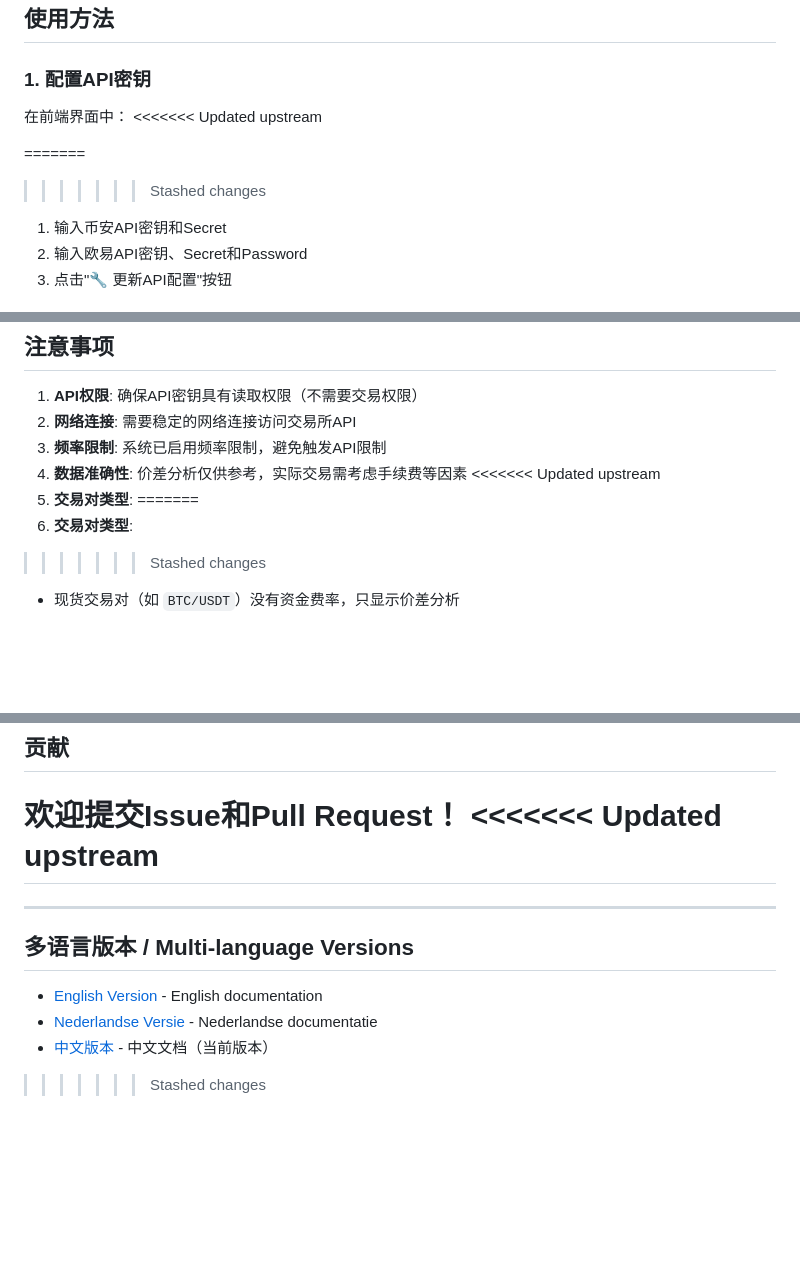
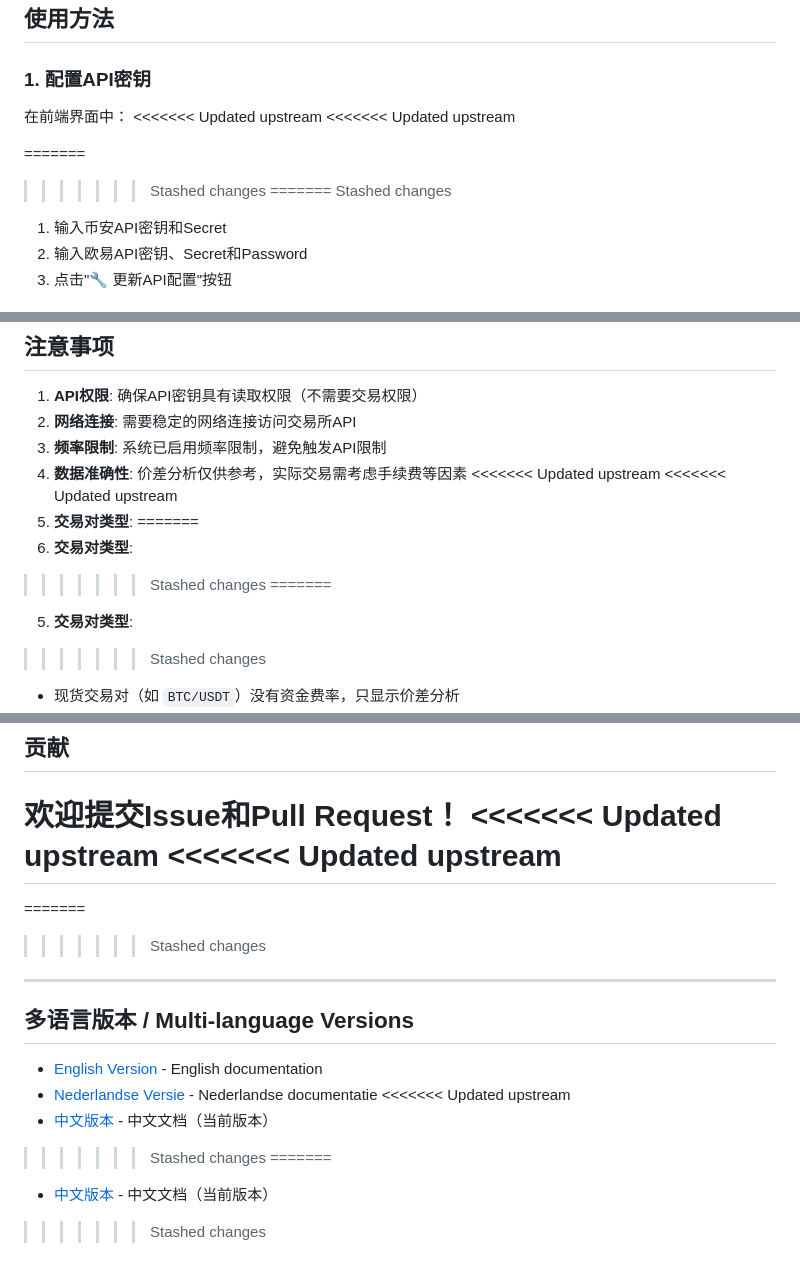
Before and after one commit to youlchat/trading_system, a Markdown page: README.md, 3 parts joined by grey strips. Rendered like a GitHub page; blank space fills up the shorter version.

```diff
--- a/README.md
+++ b/README.md
@@ -70,7 +74,10 @@ python backend/app.py
 
 在前端界面中：
 <<<<<<< Updated upstream
+<<<<<<< Updated upstream
 
+=======
+>>>>>>> Stashed changes
 =======
 >>>>>>> Stashed changes
 1. 输入币安API密钥和Secret
@@ -182,7 +210,11 @@ python test_api_config.py
 3. **频率限制**: 系统已启用频率限制，避免触发API限制
 4. **数据准确性**: 价差分析仅供参考，实际交易需考虑手续费等因素
 <<<<<<< Updated upstream
+<<<<<<< Updated upstream
 5. **交易对类型**:
+=======
+5. **交易对类型**:
+>>>>>>> Stashed changes
 =======
 5. **交易对类型**:
 >>>>>>> Stashed changes
@@ -204,7 +236,10 @@ MIT License
 
 欢迎提交Issue和Pull Request！
 <<<<<<< Updated upstream
+<<<<<<< Updated upstream
 =======
+=======
+>>>>>>> Stashed changes
 
 ---
 
@@ -212,5 +247,9 @@ MIT License
 
 - [English Version](README_EN.md) - English documentation
 - [Nederlandse Versie](README_NL.md) - Nederlandse documentatie
+<<<<<<< Updated upstream
 - [中文版本](README.md) - 中文文档（当前版本）
 >>>>>>> Stashed changes
+=======
+- [中文版本](README.md) - 中文文档（当前版本）
+>>>>>>> Stashed changes
```
Also changed, not shown: other parts of README.md (+25 -0 lines).
